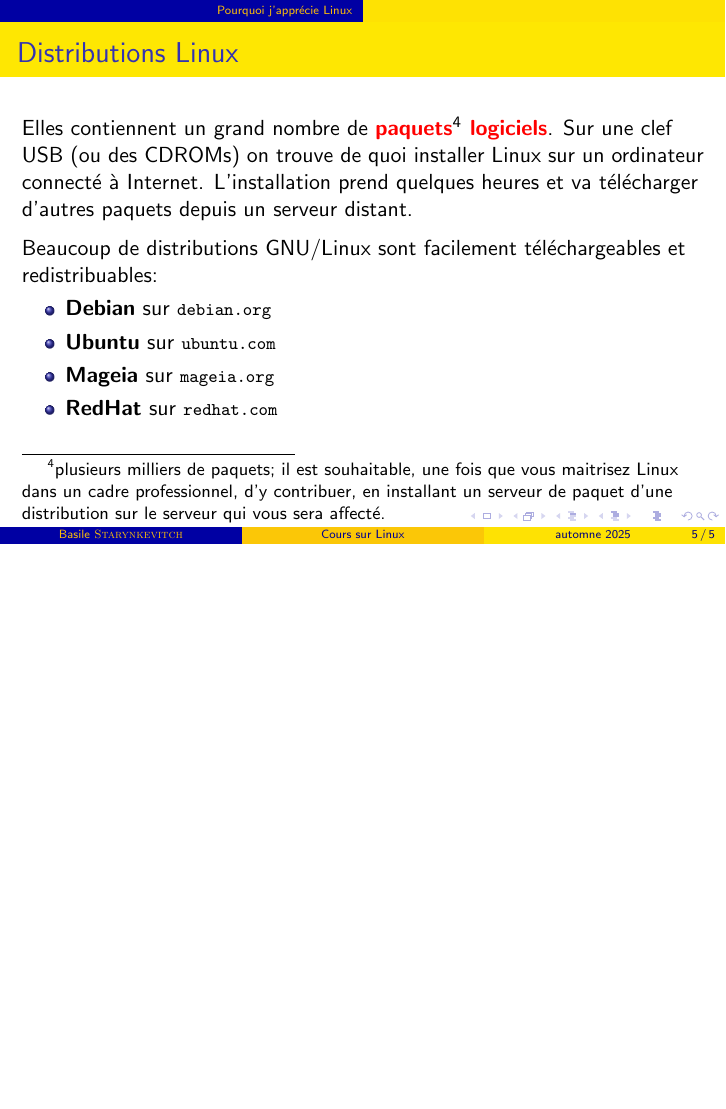
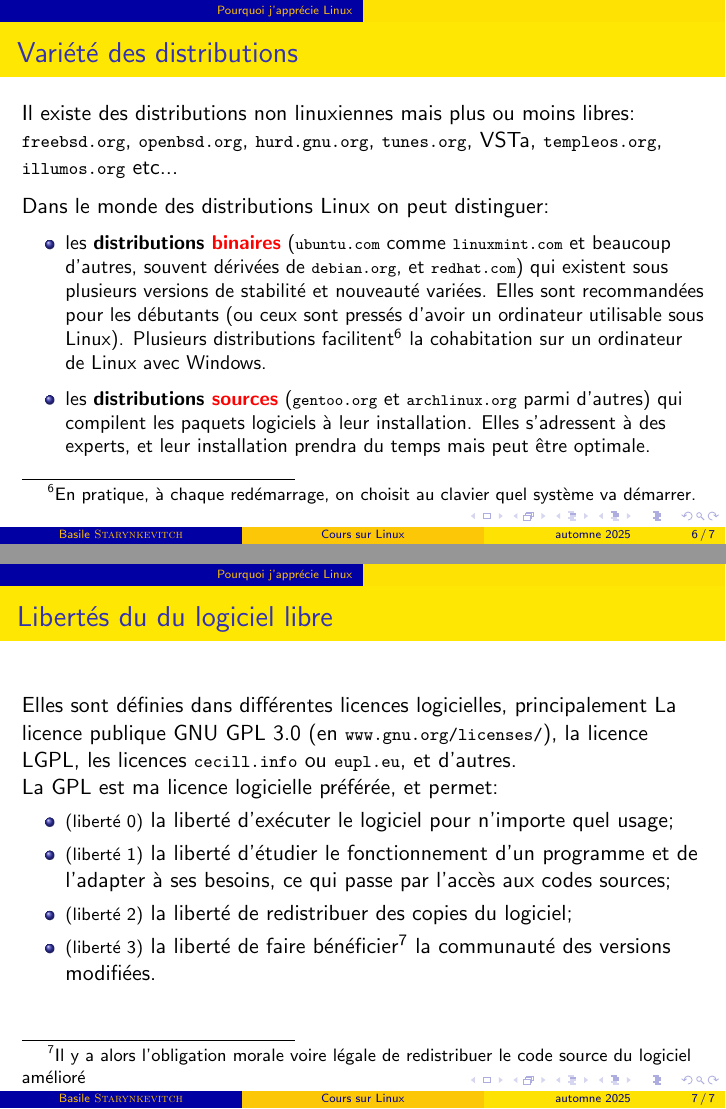
Before and after one commit to bstarynk/misc-basile, LaTeX slides (CoursLinux/clinux.tex): page 5 of 5 before the commit and pages 6 and 7 of 7 after it, the two joined at a grey line, the shorter picture padded with empty space. Compiled offline with pdfLaTeX; a LaTeX package or settings file that is missing is left out.

Commit message:
adding 4 freedoms of GPL
Signed-off-by: Basile Starynkevitch <basile@starynkevitch.net>

```diff
--- a/CoursLinux/clinux.tex
+++ b/CoursLinux/clinux.tex
@@ -159,4 +166,65 @@
     \item \textbf{RedHat} sur \clburl{redhat.com}
     \end{itemize}
 \end{frame}
+%%%%
+\begin{frame}\frametitle{Variété des distributions}
+
+Il existe des distributions non linuxiennes mais plus ou moins libres:
+\clburl{freebsd.org}, \clburl{openbsd.org}, \clburl{hurd.gnu.org},
+\clburl{tunes.org}, \href{https://sources.vsta.org:7100/}{VSTa},
+\clburl{templeos.org}, \clburl{illumos.org} etc...
+
+\medskip
+
+Dans le monde des distributions Linux on peut distinguer:
+
+\begin{relsize}{-0.6}
+\begin{itemize}
+\item les \textbf{distributions \textcolor{red}{binaires}} (\clburl{ubuntu.com} comme
+  \clburl{linuxmint.com} et beaucoup d'autres, souvent dérivées de
+  \clburl{debian.org}, et \clburl{redhat.com}) qui existent sous
+  plusieurs versions de stabilité et nouveauté variées. Elles sont
+  recommandées pour les débutants (ou ceux sont pressés d'avoir un
+  ordinateur utilisable sous Linux). Plusieurs distributions
+  facilitent\footnote{En pratique, à chaque redémarrage, on choisit au
+  clavier quel système va démarrer.\medskip} la cohabitation sur un ordinateur
+  de Linux avec Windows.
+
+\item les \textbf{distributions \textcolor{red}{sources}}
+  (\clburl{gentoo.org} et \clburl{archlinux.org} parmi d'autres) qui
+  compilent les paquets logiciels à leur installation. Elles
+  s'adressent à des experts, et leur installation prendra du temps
+  mais peut être optimale.
+\end{itemize}
+\end{relsize}
+\end{frame}
+
+
+
+%%%%
+\begin{frame}\frametitle{Libertés du du logiciel libre}
+
+Elles sont définies dans différentes licences logicielles,
+principalement La
+\href{https://fr.wikipedia.org/wiki/Licence_publique_générale_GNU}{licence
+  publique GNU} GPL
+\href{https://www.gnu.org/licenses/gpl-3.0.html}{3.0} (en
+\clburl{www.gnu.org/licenses/}), la licence LGPL, les licences
+\clburl{cecill.info} ou \clburl{eupl.eu}, et d'autres.
+
+La GPL est ma licence logicielle préférée, et permet:
+\begin{itemize}
+\item {\relsize{-1}{(liberté 0)}} la liberté d'exécuter le logiciel
+  pour n'importe quel usage;
+\item {\relsize{-1}{(liberté 1)}} la liberté d'étudier le
+  fonctionnement d'un programme et de l'adapter à ses besoins, ce qui
+  passe par l'accès aux codes sources;
+\item {\relsize{-1}{(liberté 2)}} la liberté de redistribuer des
+  copies du logiciel;
+\item {\relsize{-1}{(liberté 3)}} la liberté de faire
+  bénéficier\footnote{Il y a alors l'obligation morale voire légale de
+  redistribuer le code source du logiciel amélioré} la communauté des
+  versions modifiées.
+\end{itemize}
+\end{frame}
 \end{document}
```
Also changed, not shown: CoursLinux/clinux.tex (27 more changed lines).
